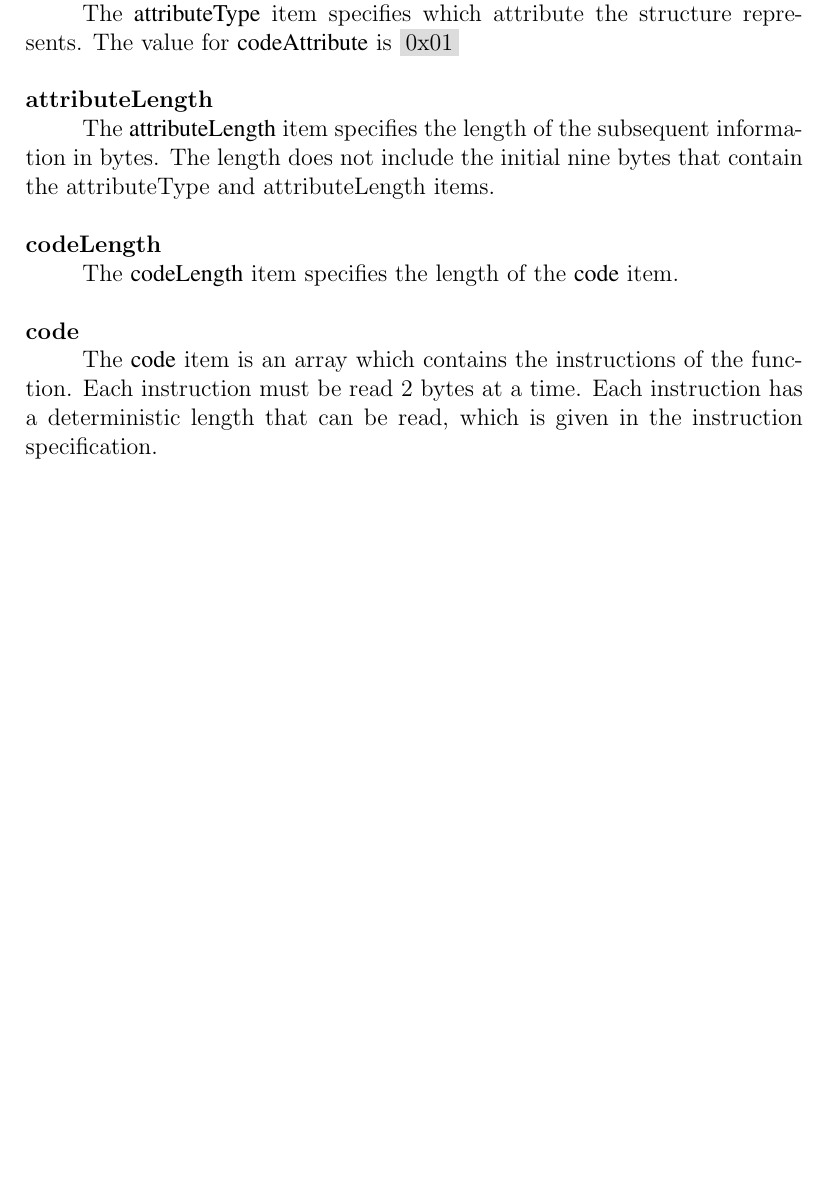
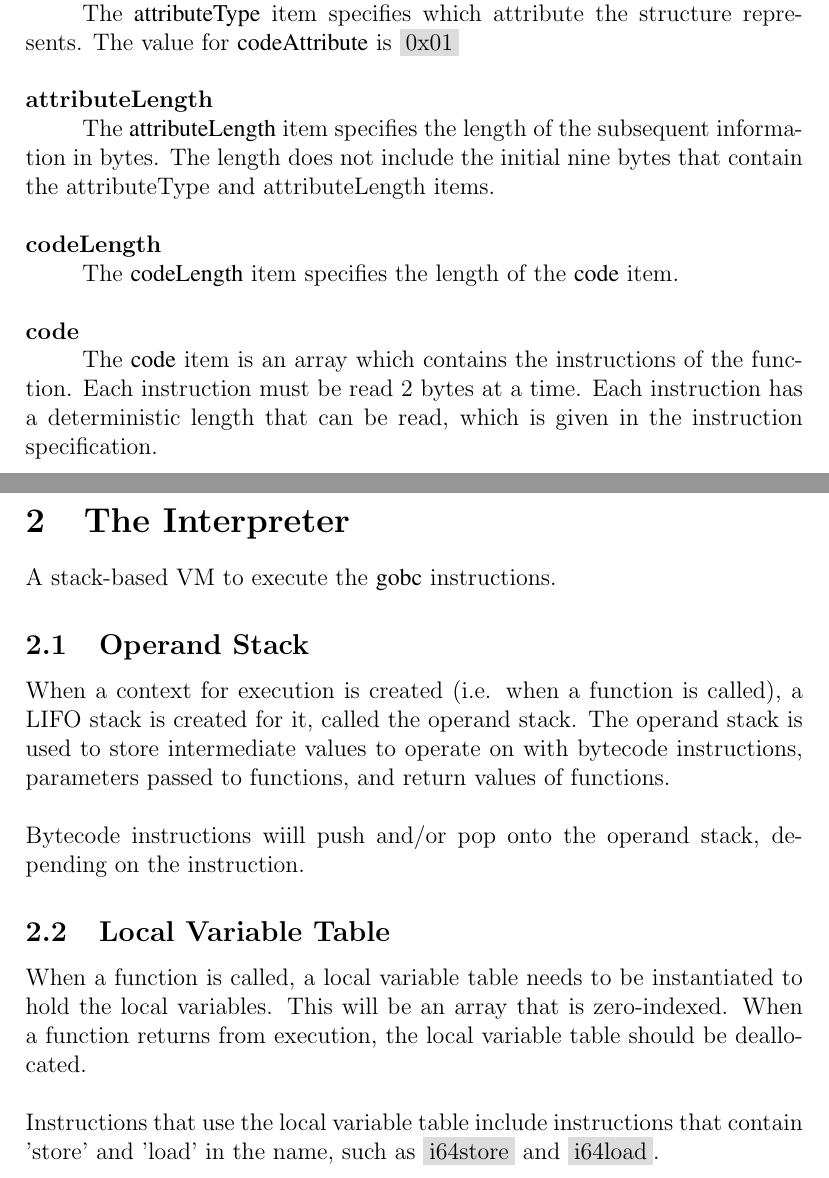
Before and after one commit to alexanderowen/GoToBytecode, a LaTeX document (docs/BytecodeFileFormat.tex): part of page 6 of 6 before the commit and two parts of pages 6 and 7 of 7 after it, the two joined at a grey line, cut so that both start at the same text, the shorter picture padded with empty space. Compiled offline with pdfLaTeX.

Commit message:
FileFormatDoc: update info about interpreter

```diff
--- a/docs/BytecodeFileFormat.tex
+++ b/docs/BytecodeFileFormat.tex
@@ -141,6 +141,17 @@ codeAttribute {
 			\textbf{code} \\
 				\tab The {\formalfont code} item is an array which contains the instructions of the function. Each instruction must be read 2 bytes at a time. Each instruction has a deterministic length that can be read, which is given in the instruction specification.
 
+	\newpage
+
+
+	\section{The Interpreter}
+		A stack-based VM to execute the {\formalfont gobc} instructions.
+		\subsection{Operand Stack}
+			When a context for execution is created (i.e. when a function is called), a LIFO stack is created for it, called the operand stack. The operand stack is used to store intermediate values to operate on with bytecode instructions, parameters passed to functions, and return values of functions. \\ \\
+			Bytecode instructions wiill push and/or pop onto the operand stack, depending on the instruction.
+		\subsection{Local Variable Table}
+			When a function is called, a local variable table needs to be instantiated to hold the local variables. This will be an array that is zero-indexed. When a function returns from execution, the local variable table should be deallocated. \\ \\
+			Instructions that use the local variable table include instructions that contain 'store' and 'load' in the name, such as \colorbox{code}{i64store} and \colorbox{code}{i64load}.
 
 
 \end{document}
```
Also changed, not shown: docs/BytecodeFileFormat.pdf.
